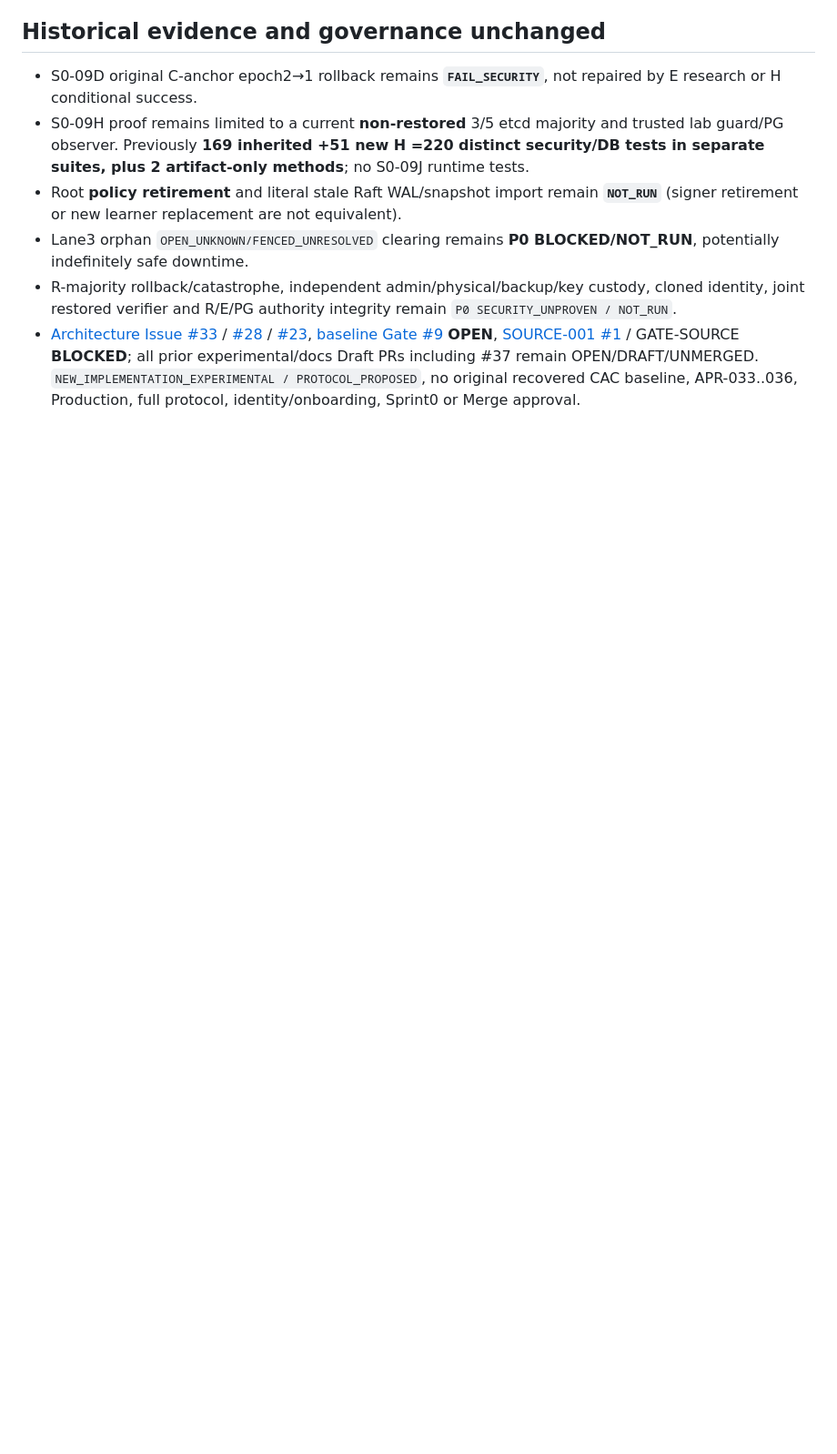
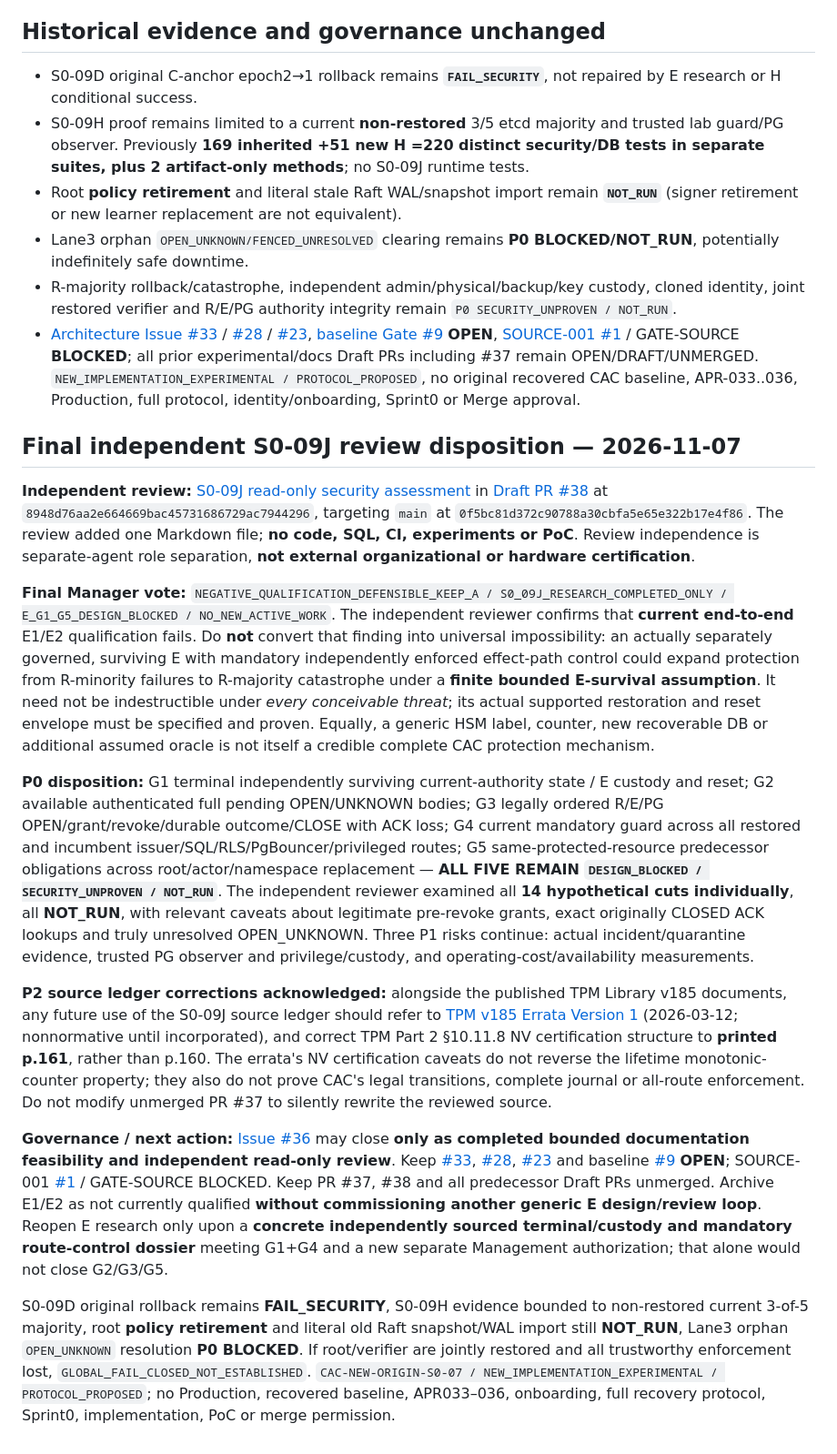
Before and after one commit to alireza-anari/cac-project, a Markdown page: docs/architecture/S0_09J_FEASIBILITY_MANAGEMENT_RULING.md, the part around the change. Shown at 91% size. Rendered like a GitHub page; blank space fills up the shorter version.

Commit message:
docs(architecture): finalize J negative qualification after independent review, preserve E blockers

```diff
--- a/docs/architecture/S0_09J_FEASIBILITY_MANAGEMENT_RULING.md
+++ b/docs/architecture/S0_09J_FEASIBILITY_MANAGEMENT_RULING.md
@@ -61,3 +61,18 @@ Post read-only review/PR receipt and P0/P1/P2 to Issue #36 and #33. **No PoC, CI
 - Lane3 orphan `OPEN_UNKNOWN/FENCED_UNRESOLVED` clearing remains **P0 BLOCKED/NOT_RUN**, potentially indefinitely safe downtime.
 - R-majority rollback/catastrophe, independent admin/physical/backup/key custody, cloned identity, joint restored verifier and R/E/PG authority integrity remain `P0 SECURITY_UNPROVEN / NOT_RUN`.
 - [Architecture Issue #33](https://github.com/alireza-anari/cac-project/issues/33) / [#28](https://github.com/alireza-anari/cac-project/issues/28) / [#23](https://github.com/alireza-anari/cac-project/issues/23), [baseline Gate #9](https://github.com/alireza-anari/cac-project/issues/9) **OPEN**, [SOURCE-001 #1](https://github.com/alireza-anari/cac-project/issues/1) / GATE-SOURCE **BLOCKED**; all prior experimental/docs Draft PRs including #37 remain OPEN/DRAFT/UNMERGED. `NEW_IMPLEMENTATION_EXPERIMENTAL / PROTOCOL_PROPOSED`, no original recovered CAC baseline, APR-033..036, Production, full protocol, identity/onboarding, Sprint0 or Merge approval.
+
+
+## Final independent S0-09J review disposition — 2026-11-07
+
+**Independent review:** [S0-09J read-only security assessment](https://github.com/alireza-anari/cac-project/blob/8948d76aa2e664669bac45731686729ac7944296/docs/security/S0_09J_FEASIBILITY_INDEPENDENT_READ_ONLY_REVIEW.md) in [Draft PR #38](https://github.com/alireza-anari/cac-project/pull/38) at `8948d76aa2e664669bac45731686729ac7944296`, targeting `main` at `0f5bc81d372c90788a30cbfa5e65e322b17e4f86`. The review added one Markdown file; **no code, SQL, CI, experiments or PoC**. Review independence is separate-agent role separation, **not external organizational or hardware certification**.
+
+**Final Manager vote:** `NEGATIVE_QUALIFICATION_DEFENSIBLE_KEEP_A / S0_09J_RESEARCH_COMPLETED_ONLY / E_G1_G5_DESIGN_BLOCKED / NO_NEW_ACTIVE_WORK`. The independent reviewer confirms that **current end-to-end** E1/E2 qualification fails. Do **not** convert that finding into universal impossibility: an actually separately governed, surviving E with mandatory independently enforced effect-path control could expand protection from R-minority failures to R-majority catastrophe under a **finite bounded E-survival assumption**. It need not be indestructible under *every conceivable threat*; its actual supported restoration and reset envelope must be specified and proven. Equally, a generic HSM label, counter, new recoverable DB or additional assumed oracle is not itself a credible complete CAC protection mechanism.
+
+**P0 disposition:** G1 terminal independently surviving current-authority state / E custody and reset; G2 available authenticated full pending OPEN/UNKNOWN bodies; G3 legally ordered R/E/PG OPEN/grant/revoke/durable outcome/CLOSE with ACK loss; G4 current mandatory guard across all restored and incumbent issuer/SQL/RLS/PgBouncer/privileged routes; G5 same-protected-resource predecessor obligations across root/actor/namespace replacement — **ALL FIVE REMAIN `DESIGN_BLOCKED / SECURITY_UNPROVEN / NOT_RUN`**. The independent reviewer examined all **14 hypothetical cuts individually**, all **NOT_RUN**, with relevant caveats about legitimate pre-revoke grants, exact originally CLOSED ACK lookups and truly unresolved OPEN_UNKNOWN. Three P1 risks continue: actual incident/quarantine evidence, trusted PG observer and privilege/custody, and operating-cost/availability measurements.
+
+**P2 source ledger corrections acknowledged:** alongside the published TPM Library v185 documents, any future use of the S0-09J source ledger should refer to [TPM v185 Errata Version 1](https://medias.cdn.trustedcomputinggroup.org/production/Eratta_Trusted_Platform_Module_2_0_Library_Version_185_pub_17260f83c0.pdf) (2026-03-12; nonnormative until incorporated), and correct TPM Part 2 §10.11.8 NV certification structure to **printed p.161**, rather than p.160. The errata's NV certification caveats do not reverse the lifetime monotonic-counter property; they also do not prove CAC's legal transitions, complete journal or all-route enforcement. Do not modify unmerged PR #37 to silently rewrite the reviewed source.
+
+**Governance / next action:** [Issue #36](https://github.com/alireza-anari/cac-project/issues/36) may close **only as completed bounded documentation feasibility and independent read-only review**. Keep [#33](https://github.com/alireza-anari/cac-project/issues/33), [#28](https://github.com/alireza-anari/cac-project/issues/28), [#23](https://github.com/alireza-anari/cac-project/issues/23) and baseline [#9](https://github.com/alireza-anari/cac-project/issues/9) **OPEN**; SOURCE-001 [#1](https://github.com/alireza-anari/cac-project/issues/1) / GATE-SOURCE BLOCKED. Keep PR #37, #38 and all predecessor Draft PRs unmerged. Archive E1/E2 as not currently qualified **without commissioning another generic E design/review loop**. Reopen E research only upon a **concrete independently sourced terminal/custody and mandatory route-control dossier** meeting G1+G4 and a new separate Management authorization; that alone would not close G2/G3/G5.
+
+S0-09D original rollback remains **FAIL_SECURITY**, S0-09H evidence bounded to non-restored current 3-of-5 majority, root **policy retirement** and literal old Raft snapshot/WAL import still **NOT_RUN**, Lane3 orphan `OPEN_UNKNOWN` resolution **P0 BLOCKED**. If root/verifier are jointly restored and all trustworthy enforcement lost, `GLOBAL_FAIL_CLOSED_NOT_ESTABLISHED`. `CAC-NEW-ORIGIN-S0-07 / NEW_IMPLEMENTATION_EXPERIMENTAL / PROTOCOL_PROPOSED`; no Production, recovered baseline, APR033–036, onboarding, full recovery protocol, Sprint0, implementation, PoC or merge permission.
```
